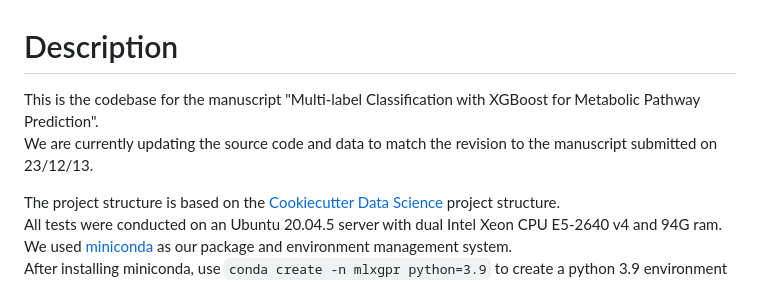
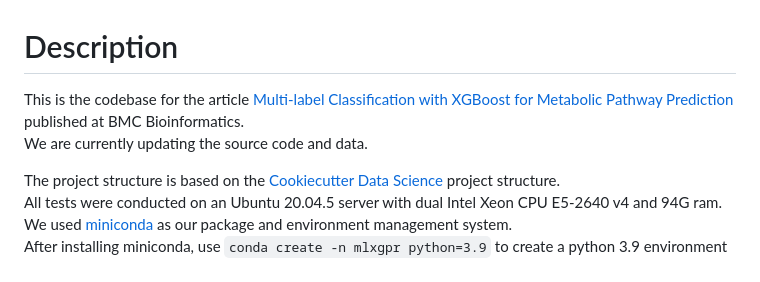
Before and after one commit to hyunwhanjoe/mlXGPR, a Markdown page: README.md, the part around the change. GitHub-like rendering.

Commit message:
README.md - Add DOI link to article

```diff
--- a/README.md
+++ b/README.md
@@ -1,6 +1,6 @@
 # Description
-This is the codebase for the manuscript "Multi-label Classification with XGBoost for Metabolic Pathway Prediction".
-We are currently updating the source code and data to match the revision to the manuscript submitted on 23/12/13.
+This is the codebase for the article [Multi-label Classification with XGBoost for Metabolic Pathway Prediction](https://doi.org/10.1186/s12859-024-05666-0) published at BMC Bioinformatics.
+We are currently updating the source code and data.
 
 The project structure is based on the [Cookiecutter Data Science](https://drivendata.github.io/cookiecutter-data-science/) project structure.
 All tests were conducted on an Ubuntu 20.04.5 server with dual Intel Xeon CPU E5-2640 v4 and 94G ram.
```
